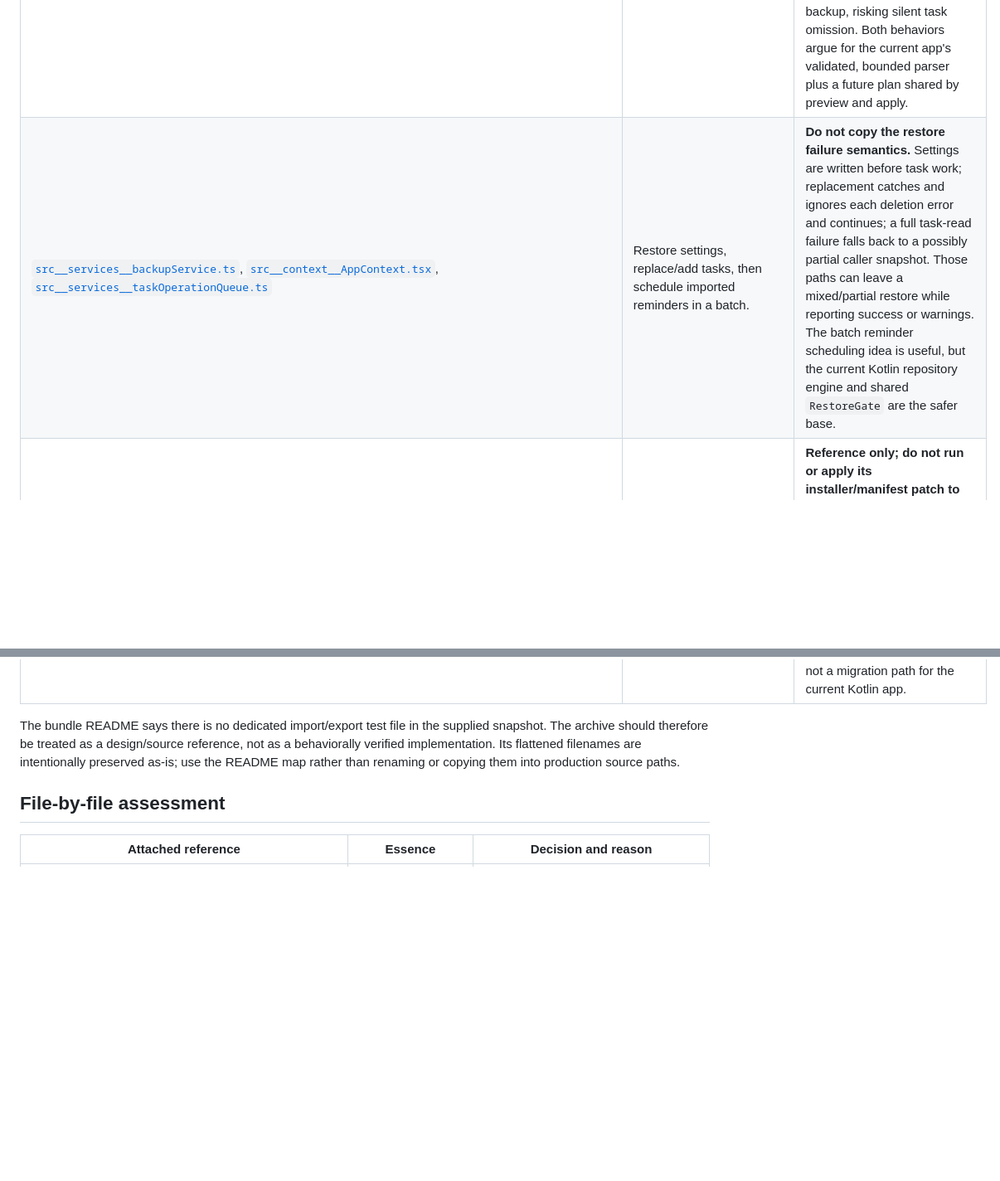
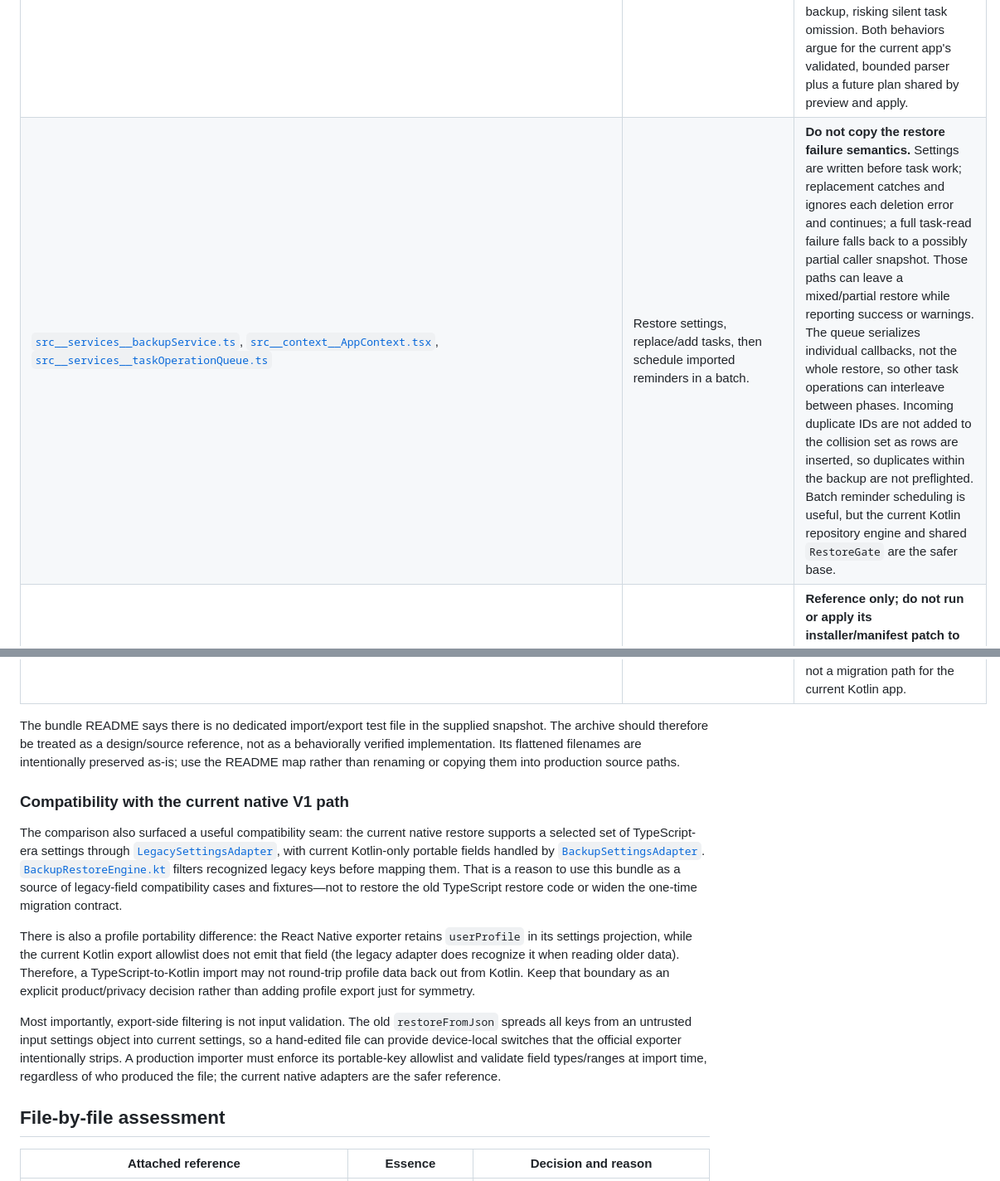
Before and after one commit to TITANICBHAI/FocusFlow-Kotlin, a Markdown page: IMPORT_EXPORT_UPGRADE.md, 2 parts joined by grey strips. Shown at 83% size. Rendered like a GitHub page; blank space fills up the shorter version.

Commit message:
Update import and export upgrade documentation
Replit-Commit-Author: Agent

```diff
--- a/IMPORT_EXPORT_UPGRADE.md
+++ b/IMPORT_EXPORT_UPGRADE.md
@@ -45,8 +45,16 @@ The original [`FocusFlow_Import_Export_Flat` ZIP](attached_assets/FocusFlow_Impo
 | [`src__services__backupService.ts`](attached_assets/FocusFlow_Import_Export_Flat/src__services__backupService.ts), [`app__import-confirm.tsx`](attached_assets/FocusFlow_Import_Export_Flat/app__import-confirm.tsx) | Export summary and import review copy. | **Do not treat file counts as a restore plan.** The confirm screen displays counts from the backup (`summary`, settings key count), not counts computed against current tasks/settings; its “review what will be brought” copy can therefore overstate what will actually change. The exporter also turns a failed `dbGetAllTasks()` into an empty task list and can still produce a success-shaped backup, risking silent task omission. Both behaviors argue for the current app's validated, bounded parser plus a future plan shared by preview and apply. |
-| [`src__services__backupService.ts`](attached_assets/FocusFlow_Import_Export_Flat/src__services__backupService.ts), [`src__context__AppContext.tsx`](attached_assets/FocusFlow_Import_Export_Flat/src__context__AppContext.tsx), [`src__services__taskOperationQueue.ts`](attached_assets/FocusFlow_Import_Export_Flat/src__services__taskOperationQueue.ts) | Restore settings, replace/add tasks, then schedule imported reminders in a batch. | **Do not copy the restore failure semantics.** Settings are written before task work; replacement catches and ignores each deletion error and continues; a full task-read failure falls back to a possibly partial caller snapshot. Those paths can leave a mixed/partial restore while reporting success or warnings. The batch reminder scheduling idea is useful, but the current Kotlin repository engine and shared `RestoreGate` are the safer base. |
+| [`src__services__backupService.ts`](attached_assets/FocusFlow_Import_Export_Flat/src__services__backupService.ts), [`src__context__AppContext.tsx`](attached_assets/FocusFlow_Import_Export_Flat/src__context__AppContext.tsx), [`src__services__taskOperationQueue.ts`](attached_assets/FocusFlow_Import_Export_Flat/src__services__taskOperationQueue.ts) | Restore settings, replace/add tasks, then schedule imported reminders in a batch. | **Do not copy the restore failure semantics.** Settings are written before task work; replacement catches and ignores each deletion error and continues; a full task-read failure falls back to a possibly partial caller snapshot. Those paths can leave a mixed/partial restore while reporting success or warnings. The queue serializes individual callbacks, not the whole restore, so other task operations can interleave between phases. Incoming duplicate IDs are not added to the collision set as rows are inserted, so duplicates within the backup are not preflighted. Batch reminder scheduling is useful, but the current Kotlin repository engine and shared `RestoreGate` are the safer base. |
 | [`android-native__manifest_additions.xml`](attached_assets/FocusFlow_Import_Export_Flat/android-native__manifest_additions.xml), [`android-native__install.sh`](attached_assets/FocusFlow_Import_Export_Flat/android-native__install.sh), [`README_IMPORT_EXPORT_MAP.md`](attached_assets/FocusFlow_Import_Export_Flat/README_IMPORT_EXPORT_MAP.md) | Deployment notes for the original Expo-generated Android app and native module. | **Reference only; do not run or apply its installer/manifest patch to this app.** The script and manual-registration notes target a different generated React Native host, include unrelated native modules/permissions, and are not a migration path for the current Kotlin app. |
 
 The bundle README says there is no dedicated import/export test file in the supplied snapshot. The archive should therefore be treated as a design/source reference, not as a behaviorally verified implementation. Its flattened filenames are intentionally preserved as-is; use the README map rather than renaming or copying them into production source paths.
+
+### Compatibility with the current native V1 path
+
+The comparison also surfaced a useful compatibility seam: the current native restore supports a selected set of TypeScript-era settings through [`LegacySettingsAdapter`](app/src/main/java/com/tbtechs/focusflow/data/backup/TsSettingsAdapter.kt), with current Kotlin-only portable fields handled by [`BackupSettingsAdapter`](app/src/main/java/com/tbtechs/focusflow/data/backup/BackupSettingsAdapter.kt). [`BackupRestoreEngine.kt`](app/src/main/java/com/tbtechs/focusflow/data/backup/BackupRestoreEngine.kt) filters recognized legacy keys before mapping them. That is a reason to use this bundle as a source of legacy-field compatibility cases and fixtures—not to restore the old TypeScript restore code or widen the one-time migration contract.
+
+There is also a profile portability difference: the React Native exporter retains `userProfile` in its settings projection, while the current Kotlin export allowlist does not emit that field (the legacy adapter does recognize it when reading older data). Therefore, a TypeScript-to-Kotlin import may not round-trip profile data back out from Kotlin. Keep that boundary as an explicit product/privacy decision rather than adding profile export just for symmetry.
+
+Most importantly, export-side filtering is not input validation. The old `restoreFromJson` spreads all keys from an untrusted input settings object into current settings, so a hand-edited file can provide device-local switches that the official exporter intentionally strips. A production importer must enforce its portable-key allowlist and validate field types/ranges at import time, regardless of who produced the file; the current native adapters are the safer reference.
 
 ## File-by-file assessment
 
```
Also changed, not shown: other parts of IMPORT_EXPORT_UPGRADE.md (+4 -4 lines).
